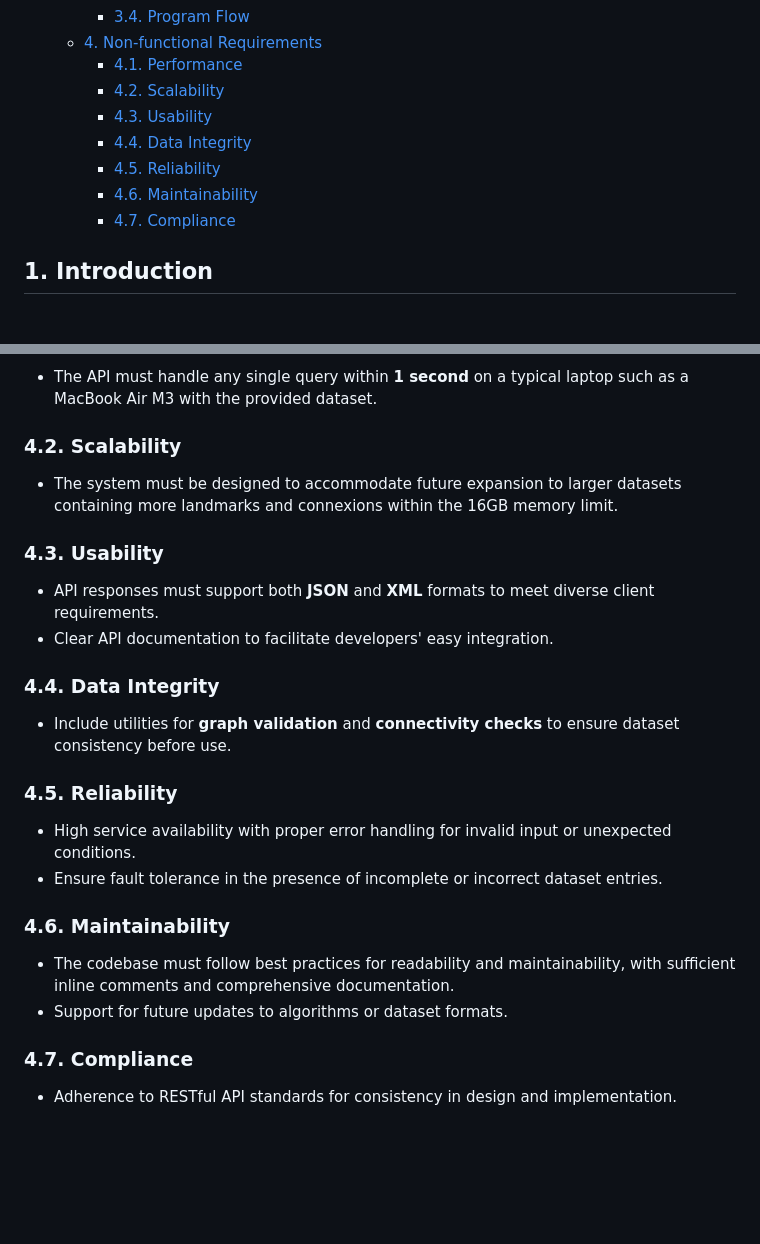
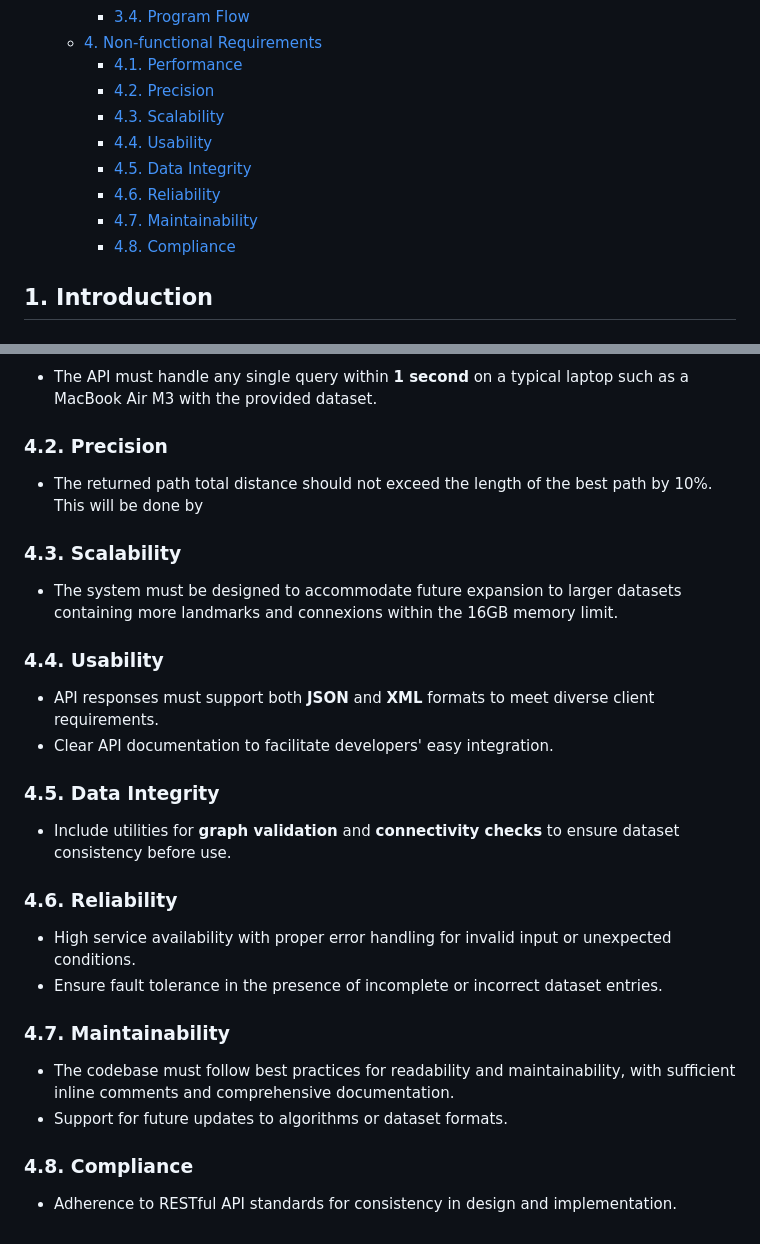
Before and after one commit to algosup/2024-2025-project-3-quickest-path-team-8, a Markdown page: documents/functional_specifications/functional_specifications.md, 2 parts joined by grey strips. GitHub-like rendering; folded sections open; blank space fills up the shorter version.

```diff
--- a/documents/functional_specifications/functional_specifications.md
+++ b/documents/functional_specifications/functional_specifications.md
@@ -53,12 +53,13 @@
     - [3.4. Program Flow](#34-program-flow)
   - [4. Non-functional Requirements](#4-non-functional-requirements)
     - [4.1. Performance](#41-performance)
-    - [4.2. Scalability](#42-scalability)
-    - [4.3. Usability](#43-usability)
-    - [4.4. Data Integrity](#44-data-integrity)
-    - [4.5. Reliability](#45-reliability)
-    - [4.6. Maintainability](#46-maintainability)
-    - [4.7. Compliance](#47-compliance)
+    - [4.2. Precision](#42-precision)
+    - [4.3. Scalability](#43-scalability)
+    - [4.4. Usability](#44-usability)
+    - [4.5. Data Integrity](#45-data-integrity)
+    - [4.6. Reliability](#46-reliability)
+    - [4.7. Maintainability](#47-maintainability)
+    - [4.8. Compliance](#48-compliance)
 
 </details>
 
@@ -490,29 +493,33 @@ J --> K[Return 200: Success]
 
    - The API must handle any single query within **1 second** on a typical laptop such as a MacBook Air M3 with the provided dataset.
 
-### 4.2. Scalability
+### 4.2. Precision
+
+   - The returned path total distance should not exceed the length of the best path by 10%. This will be done by
+
+### 4.3. Scalability
 
    - The system must be designed to accommodate future expansion to larger datasets containing more landmarks and connexions within the 16GB memory limit.
 
-### 4.3. Usability
+### 4.4. Usability
 
    - API responses must support both **JSON** and **XML** formats to meet diverse client requirements.
    - Clear API documentation to facilitate developers' easy integration.
 
-### 4.4. Data Integrity
+### 4.5. Data Integrity
 
    - Include utilities for **graph validation** and **connectivity checks** to ensure dataset consistency before use.
 
-### 4.5. Reliability
+### 4.6. Reliability
 
    - High service availability with proper error handling for invalid input or unexpected conditions.
    - Ensure fault tolerance in the presence of incomplete or incorrect dataset entries.
 
-### 4.6. Maintainability
+### 4.7. Maintainability
 
    - The codebase must follow best practices for readability and maintainability, with sufficient inline comments and comprehensive documentation.
    - Support for future updates to algorithms or dataset formats.
 
-### 4.7. Compliance
+### 4.8. Compliance
 
    - Adherence to RESTful API standards for consistency in design and implementation.
```
Also changed, not shown: other parts of documents/functional_specifications/functional_specifications.md (+8 -6 lines).
